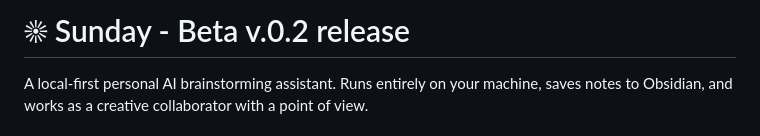
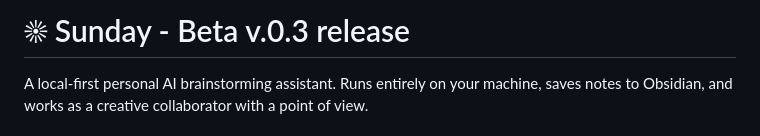
Before and after one commit to optimizedjack/sunday, a Markdown page: README.md, the part around the change. Drawn GitHub-style.

```diff
--- a/README.md
+++ b/README.md
@@ -1,4 +1,4 @@
-# ☀ Sunday - Beta v.0.2 release
+# ☀ Sunday - Beta v.0.3 release
 
 A local-first personal AI brainstorming assistant. Runs entirely on your machine, saves notes to Obsidian, and works as a creative collaborator with a point of view.
 
```
